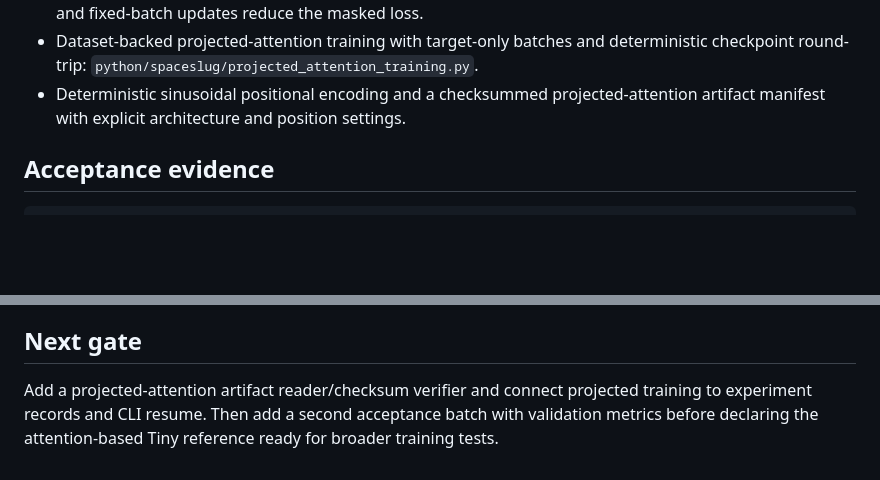
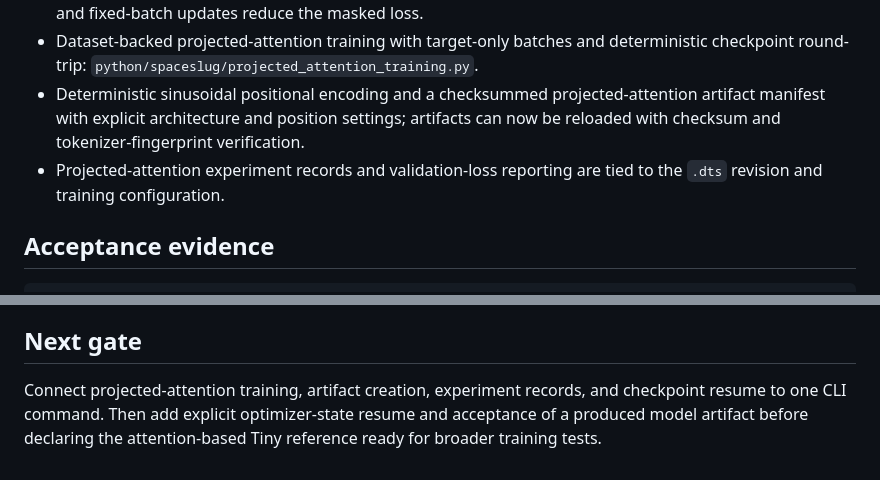
Before and after one commit to cpntodd/Spaceslug-main, a Markdown page: docs/devlog/0007-spaceslug-tiny-training-readiness.md, 2 parts joined by grey strips. Rendered like a GitHub page; blank space fills up the shorter version.

Commit message:
docs: record projected Tiny validation gate

```diff
--- a/docs/devlog/0007-spaceslug-tiny-training-readiness.md
+++ b/docs/devlog/0007-spaceslug-tiny-training-readiness.md
@@ -23,7 +23,8 @@ Create a small, reproducible CPU-reference Spaceslug-Tiny artifact and make a da
 - A trainable single-head attention-scale reference integrated with those masks. Its analytic masked-loss gradient matches a centered finite difference, and fixed-batch optimization reduces the target-only loss.
 - An explicit projected causal-attention reference with separate Q/K/V/output tensor paths and analytic backward propagation. Centered finite differences validate representative gradients for every projection, and fixed-batch updates reduce the masked loss.
 - Dataset-backed projected-attention training with target-only batches and deterministic checkpoint round-trip: `python/spaceslug/projected_attention_training.py`.
-- Deterministic sinusoidal positional encoding and a checksummed projected-attention artifact manifest with explicit architecture and position settings.
+- Deterministic sinusoidal positional encoding and a checksummed projected-attention artifact manifest with explicit architecture and position settings; artifacts can now be reloaded with checksum and tokenizer-fingerprint verification.
+- Projected-attention experiment records and validation-loss reporting are tied to the `.dts` revision and training configuration.
 
 ## Acceptance evidence
 
@@ -39,4 +40,4 @@ The original dataset CLI produces the CPU-reference bigram artifact. The dense C
 
 ## Next gate
 
-Add a projected-attention artifact reader/checksum verifier and connect projected training to experiment records and CLI resume. Then add a second acceptance batch with validation metrics before declaring the attention-based Tiny reference ready for broader training tests.
+Connect projected-attention training, artifact creation, experiment records, and checkpoint resume to one CLI command. Then add explicit optimizer-state resume and acceptance of a produced model artifact before declaring the attention-based Tiny reference ready for broader training tests.
```
